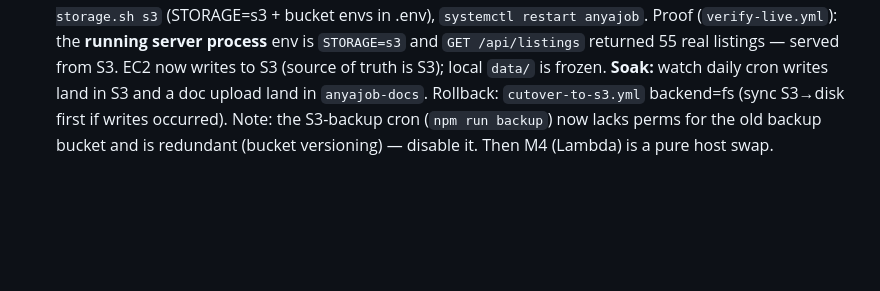
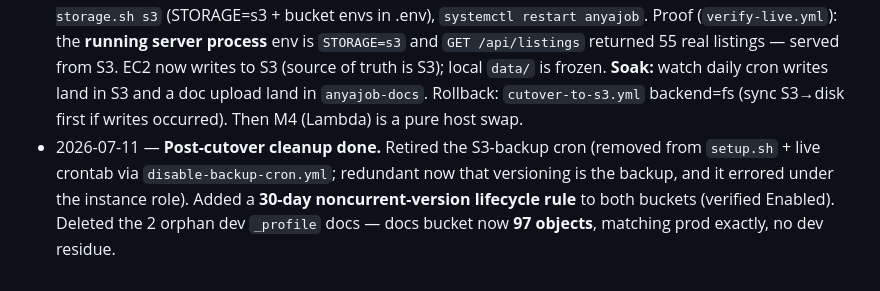
Before and after one commit to cobell206/anyajob, a Markdown page: SERVERLESS-TRANSITION.md, the part around the change. Drawn GitHub-style; blank space fills up the shorter version.

Commit message:
docs(transition): post-cutover cleanup done (backup cron, lifecycle, orphans)
Co-Authored-By: Claude Opus 4.8 <noreply@anthropic.com>

```diff
--- a/SERVERLESS-TRANSITION.md
+++ b/SERVERLESS-TRANSITION.md
@@ -267,6 +267,10 @@ CI deploy).
   listings — served from S3. EC2 now writes to S3 (source of truth is S3);
   local `data/` is frozen. **Soak:** watch daily cron writes land in S3 and a
   doc upload land in `anyajob-docs`. Rollback: `cutover-to-s3.yml` backend=fs
-  (sync S3→disk first if writes occurred). Note: the S3-backup cron
-  (`npm run backup`) now lacks perms for the old backup bucket and is redundant
-  (bucket versioning) — disable it. Then M4 (Lambda) is a pure host swap.
+  (sync S3→disk first if writes occurred). Then M4 (Lambda) is a pure host swap.
+- 2026-07-11 — **Post-cutover cleanup done.** Retired the S3-backup cron
+  (removed from `setup.sh` + live crontab via `disable-backup-cron.yml`;
+  redundant now that versioning is the backup, and it errored under the
+  instance role). Added a **30-day noncurrent-version lifecycle rule** to both
+  buckets (verified Enabled). Deleted the 2 orphan dev `_profile` docs — docs
+  bucket now **97 objects**, matching prod exactly, no dev residue.
```
